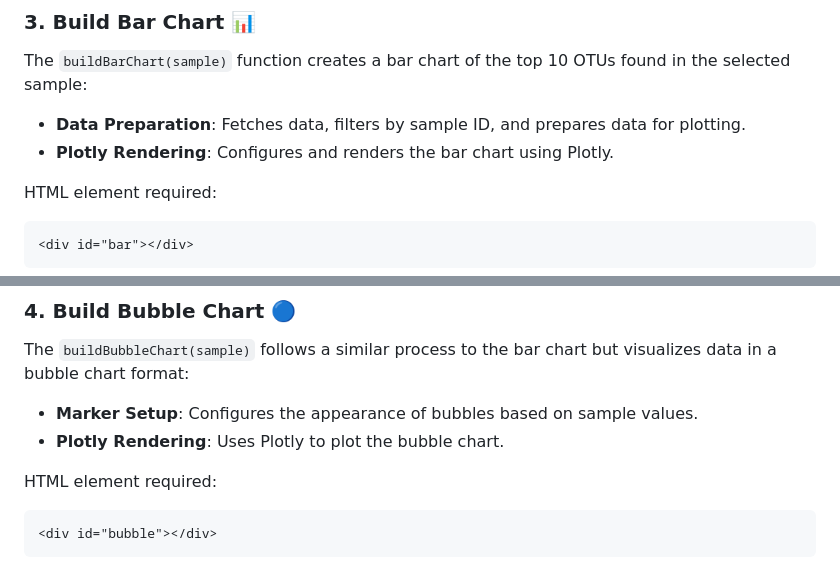
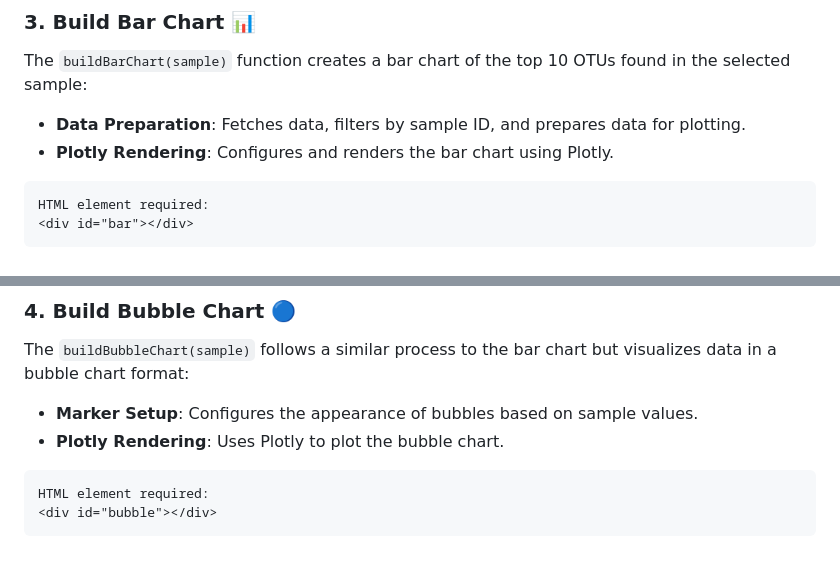
Before and after one commit to ChairLeg39/belly-button-challenge, a Markdown page: README.md, 2 parts joined by grey strips. Drawn GitHub-style.

````diff
--- a/README.md
+++ b/README.md
@@ -40,9 +40,8 @@ The `buildBarChart(sample)` function creates a bar chart of the top 10 OTUs foun
 
 - **Data Preparation**: Fetches data, filters by sample ID, and prepares data for plotting.
 - **Plotly Rendering**: Configures and renders the bar chart using Plotly.
-
+```html
 HTML element required:
-```html
 <div id="bar"></div>
 ```
 
@@ -55,9 +54,8 @@ The `buildBubbleChart(sample)` follows a similar process to the bar chart but vi
 
 - **Marker Setup**: Configures the appearance of bubbles based on sample values.
 - **Plotly Rendering**: Uses Plotly to plot the bubble chart.
-
+```html
 HTML element required:
-```html
 <div id="bubble"></div>
 ```
 
````
Also changed, not shown: other parts of README.md (+4 -5 lines).
